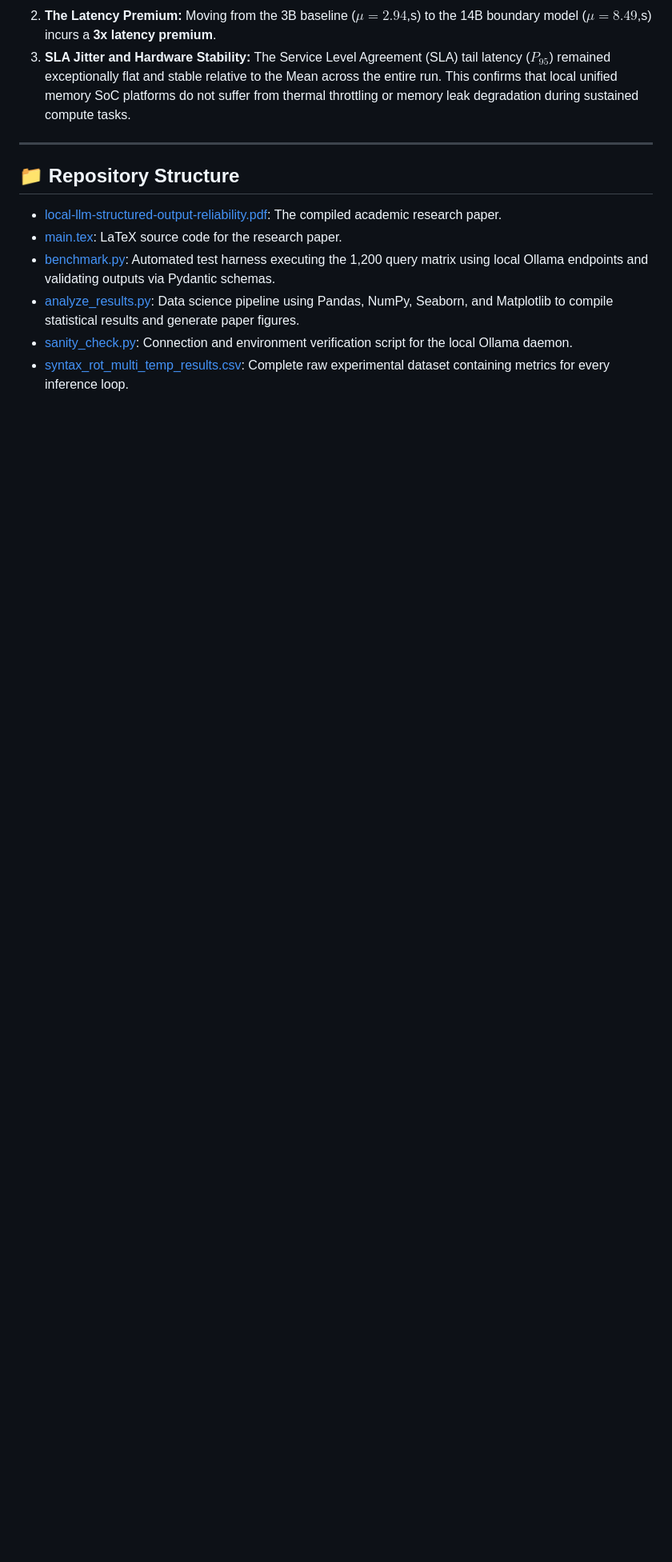
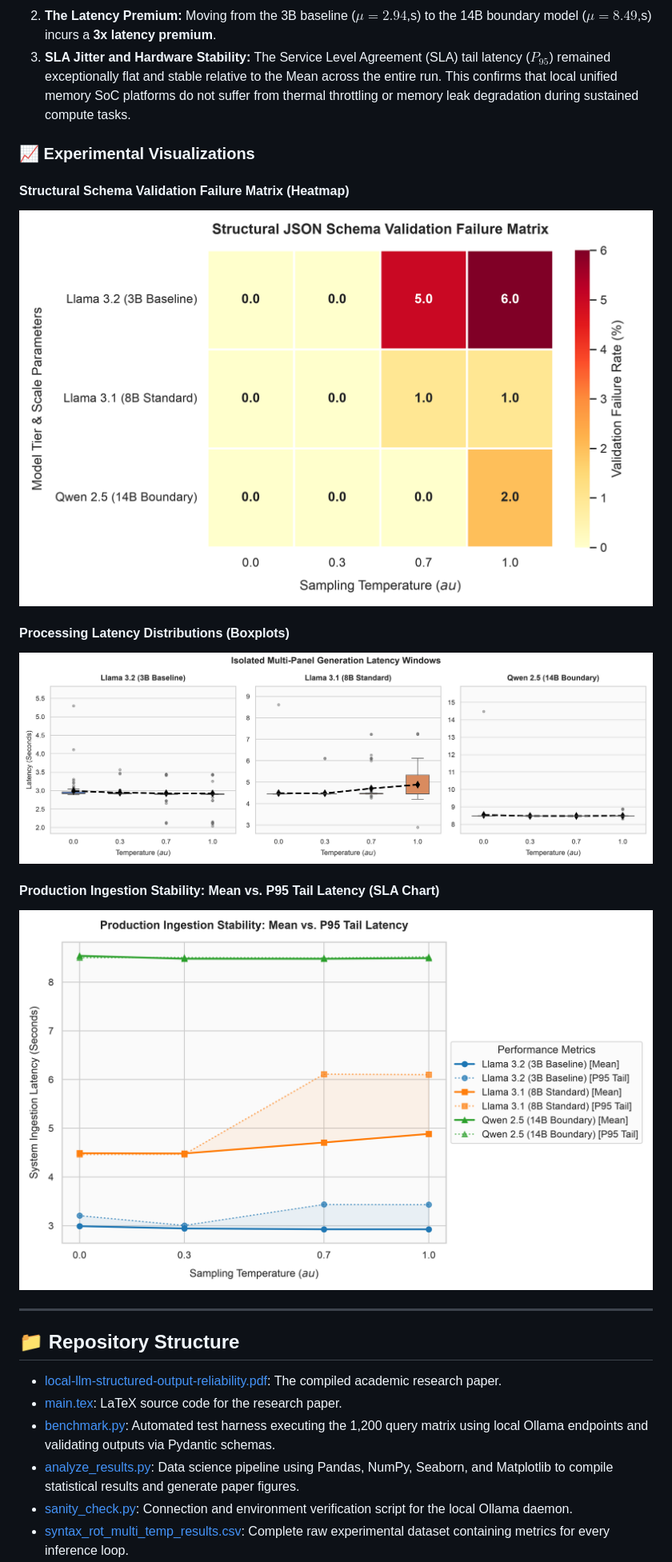
Before and after one commit to yashrith/local-llm-structured-output-reliability, a Markdown page: README.md, the part around one of its changes. Shown at 80% size. Drawn GitHub-style; blank space fills up the shorter version.

Commit message:
Update README.md with experimental visualizations and updated author name

```diff
--- a/README.md
+++ b/README.md
@@ -16,6 +16,17 @@ This project benchmarks three localized model scales under different sampling te
 1. **The Syntax Rot Inflection Point:** Under low-entropy conditions ($\tau \le 0.3$), all model sizes achieved **100% schema compliance** (0.0% failure rate). Under higher sampling temperatures ($\tau \ge 0.7$), the Llama 3.2 (3B) baseline model experienced structural syntax degradation, registering failure rates up to **6.0%**. In contrast, the Llama 3.1 (8B) and Qwen 2.5 (14B) models remained highly resilient (at or below 1% and 2% failure rates respectively).
 2. **The Latency Premium:** Moving from the 3B baseline ($\mu = 2.94$\,s) to the 14B boundary model ($\mu = 8.49$\,s) incurs a **3x latency premium**.
 3. **SLA Jitter and Hardware Stability:** The Service Level Agreement (SLA) tail latency ($P_{95}$) remained exceptionally flat and stable relative to the Mean across the entire run. This confirms that local unified memory SoC platforms do not suffer from thermal throttling or memory leak degradation during sustained compute tasks.
+
+### 📈 Experimental Visualizations
+
+#### Structural Schema Validation Failure Matrix (Heatmap)
+![Structural Schema Validation Failure Matrix](reliability_matrix_heatmap.png)
+
+#### Processing Latency Distributions (Boxplots)
+![Processing Latency Distributions](faceted_latency_distributions.png)
+
+#### Production Ingestion Stability: Mean vs. P95 Tail Latency (SLA Chart)
+![Production Ingestion Stability: Mean vs. P95 Tail Latency](production_sla_tail_latency.png)
 
 ---
 
```
Also changed, not shown: other parts of README.md (+1 -1 lines).
